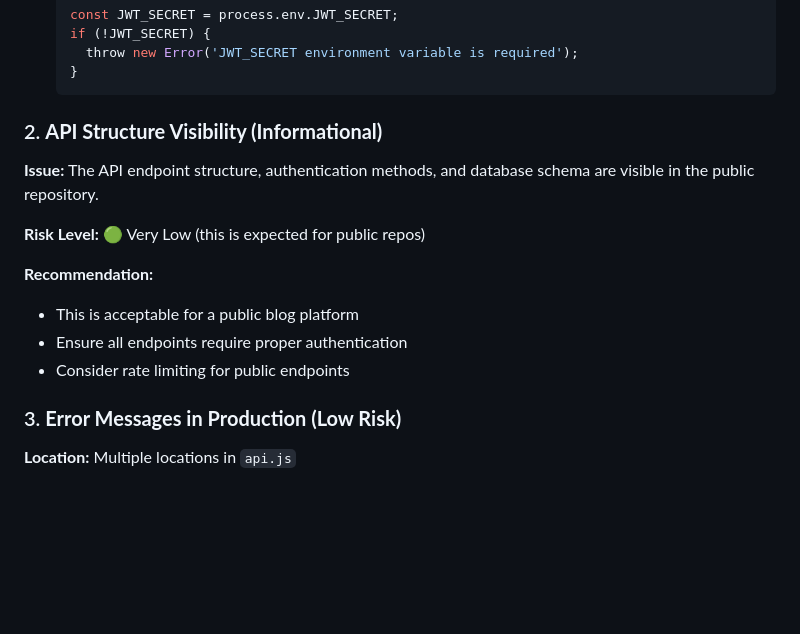
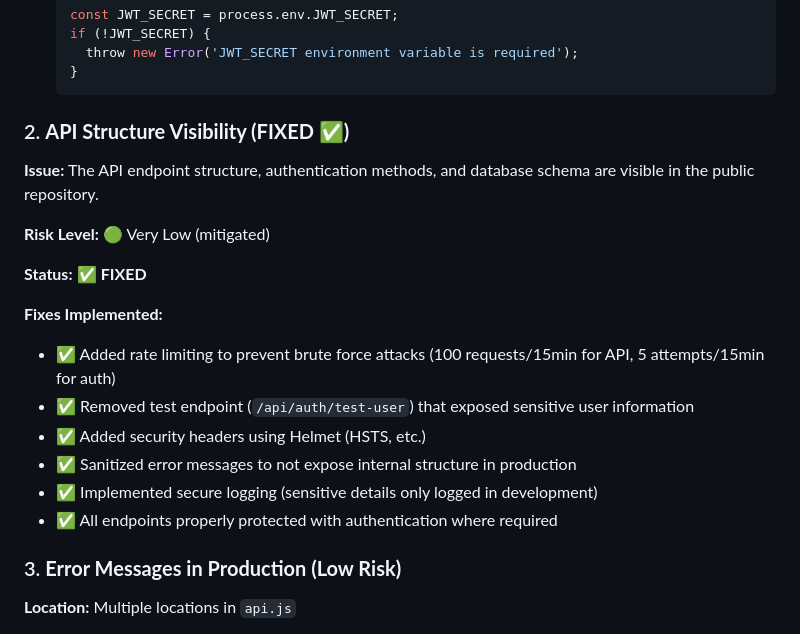
Before and after one commit to chriswdixon/chriswdixon-blog, a Markdown page: SECURITY_AUDIT.md, the part around the change. GitHub-like rendering; blank space fills up the shorter version.

Commit message:
Update security audit: mark API structure visibility as fixed

````diff
--- a/SECURITY_AUDIT.md
+++ b/SECURITY_AUDIT.md
@@ -61,15 +61,20 @@ const JWT_SECRET = process.env.JWT_SECRET || 'your-secret-key-change-in-producti
   }
   ```
 
-### 2. **API Structure Visibility (Informational)**
+### 2. **API Structure Visibility (FIXED ✅)**
 **Issue:** The API endpoint structure, authentication methods, and database schema are visible in the public repository.
 
-**Risk Level:** 🟢 Very Low (this is expected for public repos)
+**Risk Level:** 🟢 Very Low (mitigated)
 
-**Recommendation:**
-- This is acceptable for a public blog platform
-- Ensure all endpoints require proper authentication
-- Consider rate limiting for public endpoints
+**Status:** ✅ **FIXED**
+
+**Fixes Implemented:**
+- ✅ Added rate limiting to prevent brute force attacks (100 requests/15min for API, 5 attempts/15min for auth)
+- ✅ Removed test endpoint (`/api/auth/test-user`) that exposed sensitive user information
+- ✅ Added security headers using Helmet (HSTS, etc.)
+- ✅ Sanitized error messages to not expose internal structure in production
+- ✅ Implemented secure logging (sensitive details only logged in development)
+- ✅ All endpoints properly protected with authentication where required
 
 ### 3. **Error Messages in Production (Low Risk)**
 **Location:** Multiple locations in `api.js`
````
